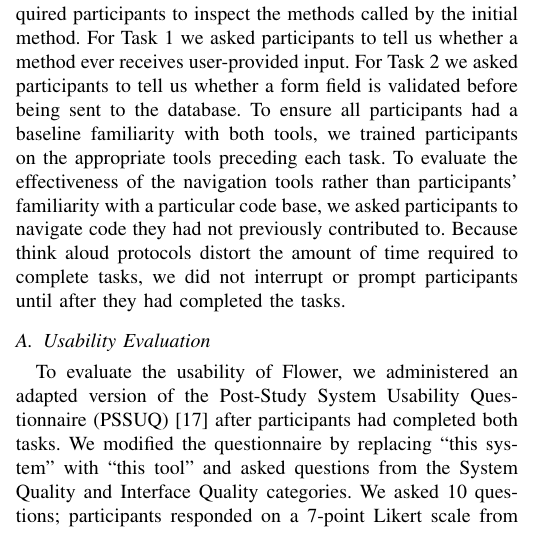
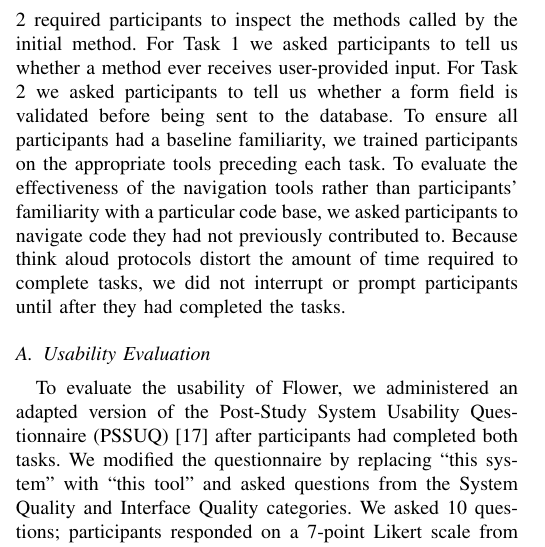
Before and after one commit to DeveloperLiberationFront/Program-Navigation-Plugin, a LaTeX paper (progNav Paper/progNav Paper.tex): part of one column of page 3 of 5, cut so that both start at the same text. Compiled offline with pdfLaTeX; a missing font is replaced by an installed copy or a similar font; a LaTeX package or settings file that is missing is left out.

Commit message:
Wording change. Fixes #67

```diff
--- a/progNav Paper/progNav Paper.tex
+++ b/progNav Paper/progNav Paper.tex
@@ -272,7 +272,7 @@ The two tasks we chose are complementary in that Task 1 required participants to
 On the other hand, Task 2 required participants to inspect the methods called by the initial method.
 For Task 1 we asked participants to tell us whether a method ever receives user-provided input.
 For Task 2 we asked participants to tell us whether a form field is validated before being sent to the database.
-To ensure all participants had a baseline familiarity with both tools, we trained participants on the appropriate tools preceding each task.
+To ensure all participants had a baseline familiarity, we trained participants on the appropriate tools preceding each task.
 To evaluate the effectiveness of the navigation tools rather than participants' familiarity with a particular code base, we asked participants to navigate code they had not previously contributed to.
 Because think aloud protocols distort the amount of time required to complete tasks, we did not interrupt or prompt participants until after they had completed the tasks.
 
```
